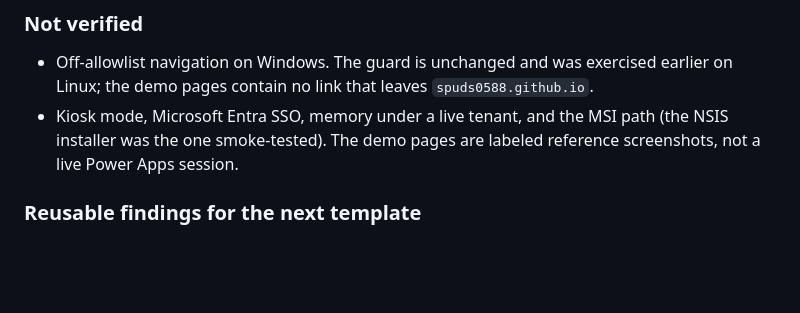
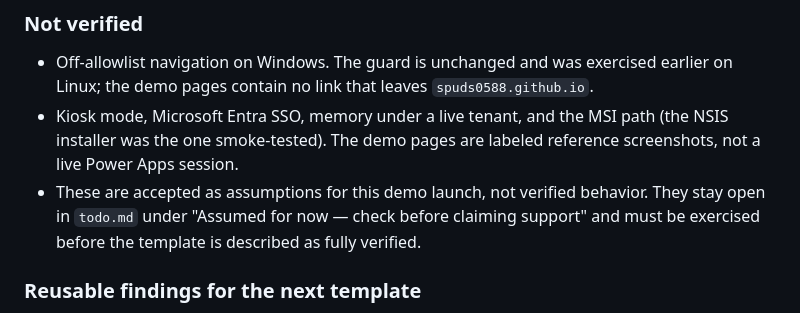
Before and after one commit to Spuds0588/Powerapp-Frontline-Workspace-Shell, a Markdown page: history.md, the part around the change. GitHub-like rendering; blank space fills up the shorter version.

```diff
--- a/history.md
+++ b/history.md
@@ -52,6 +52,9 @@ moved to a KVM Windows VM.
 - Kiosk mode, Microsoft Entra SSO, memory under a live tenant, and the MSI path (the NSIS installer was
   the one smoke-tested). The demo pages are labeled reference screenshots, not a live Power Apps
   session.
+- These are accepted as assumptions for this demo launch, not verified behavior. They stay open in
+  `todo.md` under "Assumed for now — check before claiming support" and must be exercised before the
+  template is described as fully verified.
 
 ### Reusable findings for the next template
 
```
Also changed, not shown: todo.md (+6 -2 lines).
